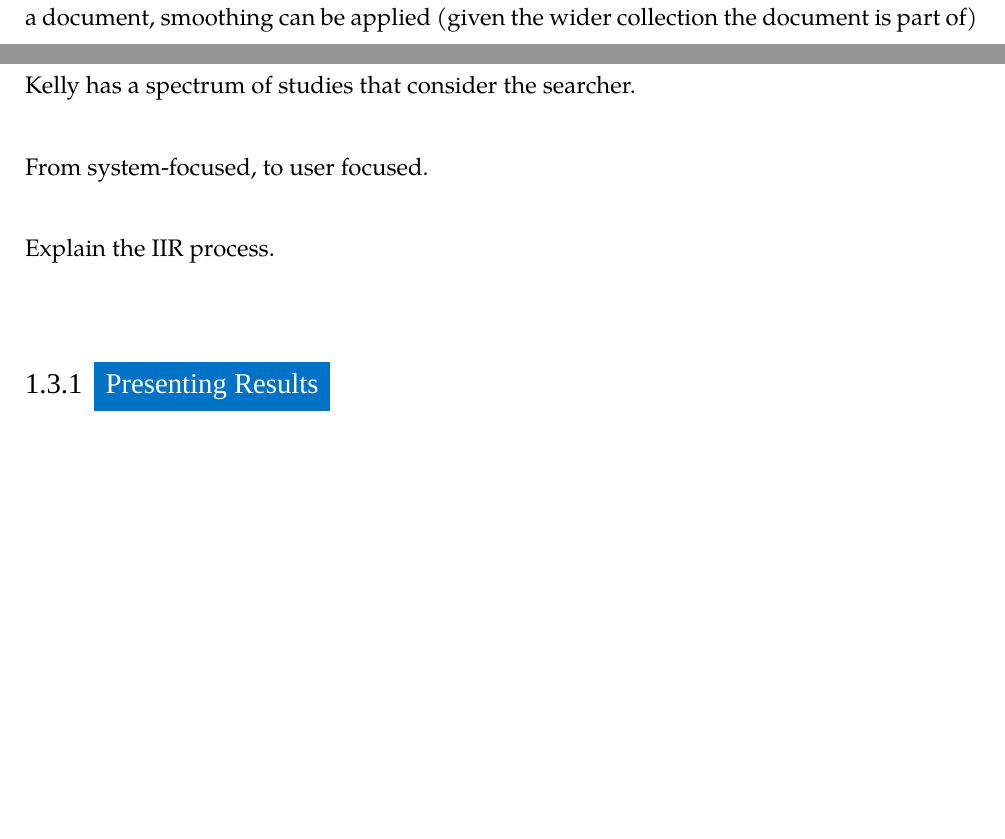
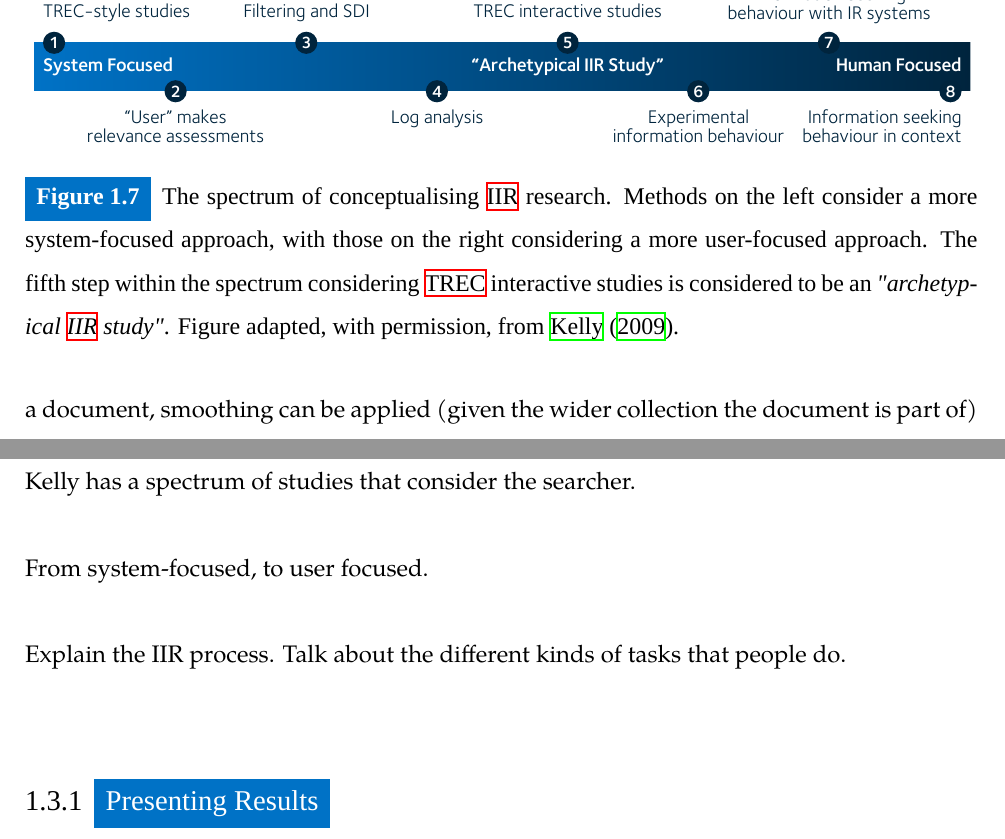
Before and after one commit to maxwelld90/phd, a LaTeX thesis (thesis/maxwell2018thesis.tex, which reads thesis/chapters/p1-intro/ir.tex): two parts of page 56 of 113, joined at a grey line, cut at the place of the change, the shorter picture padded with empty space. Compiled offline with XeLaTeX; a missing font is replaced by an installed copy or a similar font.

Commit message:
Updated Chapter 2 diagrams

```diff
--- a/thesis/chapters/p1-intro/ir.tex
+++ b/thesis/chapters/p1-intro/ir.tex
@@ -235,6 +235,15 @@ Kelly has a spectrum of studies that consider the searcher.
 From system-focused, to user focused.
 
 Explain the IIR process.
+Talk about the different kinds of tasks that people do.
+
+\begin{figure}[t!]
+    \centering
+    \resizebox{1\hsize}{!}{
+    \includegraphics{figures/ch2-spectrum.pdf}}
+    \caption[Spectrum IIR research~\citep{kelly2009iir}]{The spectrum of conceptualising~\gls{acr:iir} research. Methods on the left consider a more system-focused approach, with those on the right considering a more user-focused approach. The fifth step within the spectrum considering~\gls{acr:trec} interactive studies is considered to be an \emph{"archetypical~\gls{acr:iir} study"}. Figure adapted, with permission, from~\cite{kelly2009iir}.}
+    \label{fig:spectrum}
+\end{figure}
 
 \subsection{Presenting Results}
 Core to the experience of a searcher is their interactions on a SERP. Explain the SERP, keep is simple and don't talk too much about the right rail.
```
Also changed, not shown: thesis/figures/ch2-irs.pdf, thesis/chapters/p1-intro/ir.tex (2 more changed lines), 1 other file.
